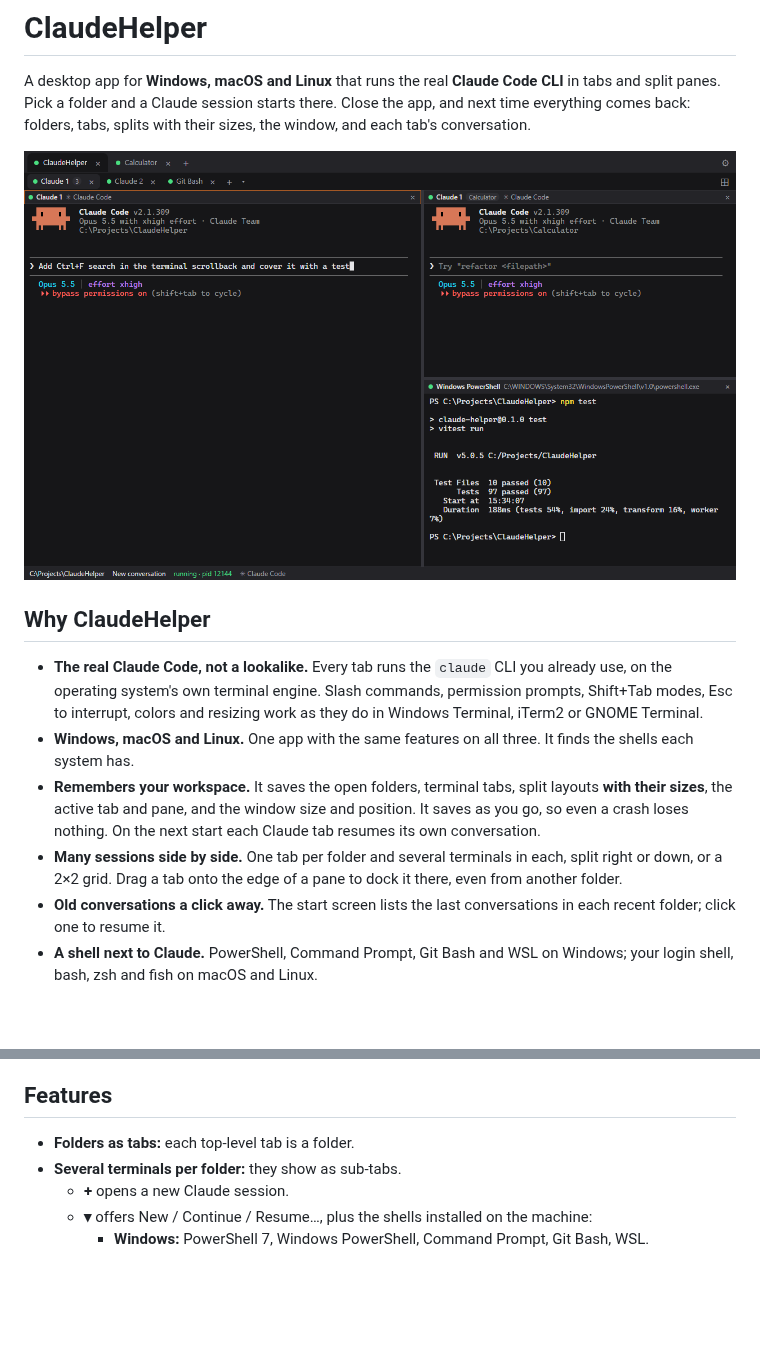
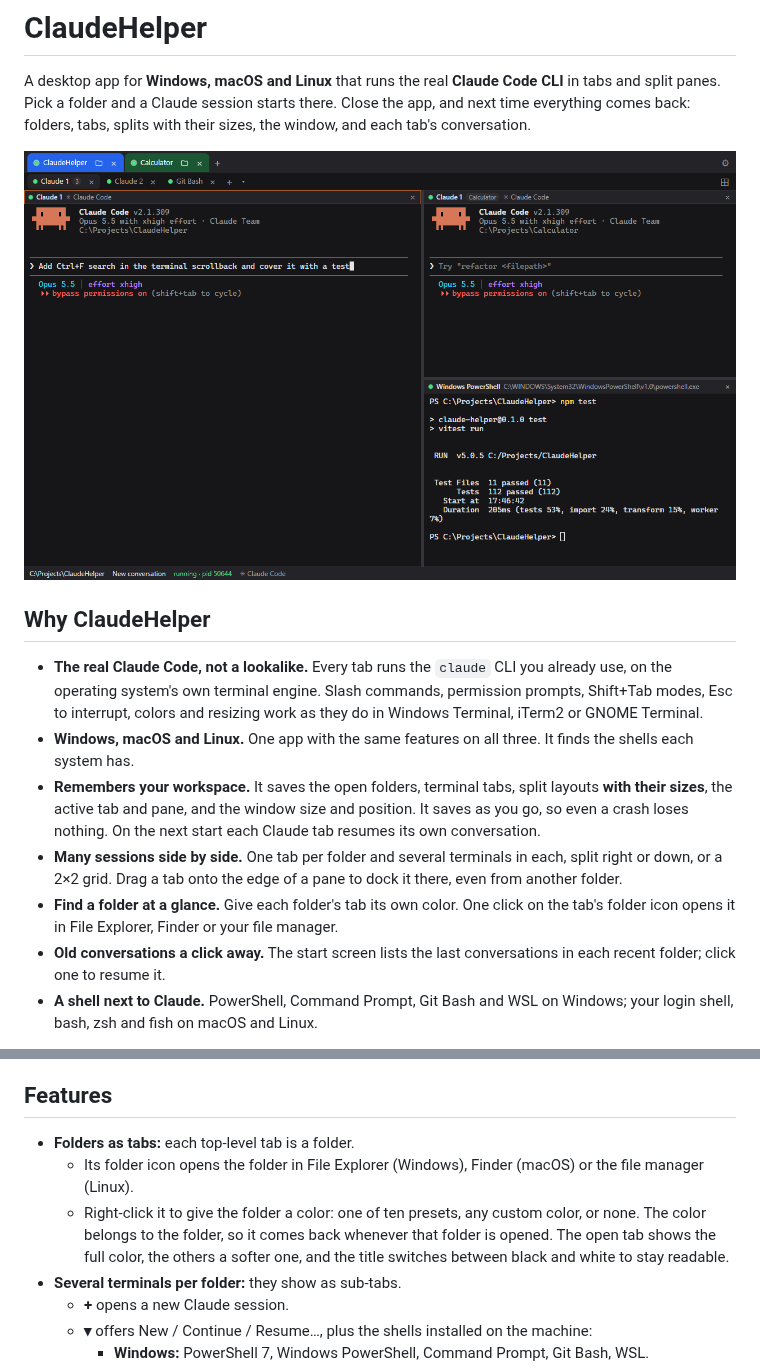
Before and after one commit to 4rneorist/ClaudeHelper, a Markdown page: README.md, 2 parts joined by grey strips. Drawn GitHub-style; pictures changed too: docs/screenshots/main.png; blank space fills up the shorter version.

```diff
--- a/README.md
+++ b/README.md
@@ -2,7 +2,7 @@
 
 A desktop app for **Windows, macOS and Linux** that runs the real **Claude Code CLI** in tabs and split panes. Pick a folder and a Claude session starts there. Close the app, and next time everything comes back: folders, tabs, splits with their sizes, the window, and each tab's conversation.
 
-![ClaudeHelper with two folder tabs. The open one is split: Claude in ClaudeHelper on the left, Claude docked from the Calculator folder top right, PowerShell running the tests bottom right](docs/screenshots/main.png)
+![ClaudeHelper with two colored folder tabs, ClaudeHelper in blue and Calculator in green. The open one is split: Claude in ClaudeHelper on the left, Claude docked from the Calculator folder top right, PowerShell running the tests bottom right](docs/screenshots/main.png)
 
 ## Why ClaudeHelper
 
@@ -10,6 +10,7 @@ A desktop app for **Windows, macOS and Linux** that runs the real **Claude Code
 - **Windows, macOS and Linux.** One app with the same features on all three. It finds the shells each system has.
 - **Remembers your workspace.** It saves the open folders, terminal tabs, split layouts **with their sizes**, the active tab and pane, and the window size and position. It saves as you go, so even a crash loses nothing. On the next start each Claude tab resumes its own conversation.
 - **Many sessions side by side.** One tab per folder and several terminals in each, split right or down, or a 2×2 grid. Drag a tab onto the edge of a pane to dock it there, even from another folder.
+- **Find a folder at a glance.** Give each folder's tab its own color. One click on the tab's folder icon opens it in File Explorer, Finder or your file manager.
 - **Old conversations a click away.** The start screen lists the last conversations in each recent folder; click one to resume it.
 - **A shell next to Claude.** PowerShell, Command Prompt, Git Bash and WSL on Windows; your login shell, bash, zsh and fish on macOS and Linux.
 
@@ -39,6 +44,8 @@ Then run `claude` once in a terminal to log in. The app finds `claude` by itself
 ## Features
 
 - **Folders as tabs:** each top-level tab is a folder.
+  - Its folder icon opens the folder in File Explorer (Windows), Finder (macOS) or the file manager (Linux).
+  - Right-click it to give the folder a color: one of ten presets, any custom color, or none. The color belongs to the folder, so it comes back whenever that folder is opened. The open tab shows the full color, the others a softer one, and the title switches between black and white to stay readable.
 - **Several terminals per folder:** they show as sub-tabs.
   - **+** opens a new Claude session.
   - **▾** offers New / Continue / Resume…, plus the shells installed on the machine:
```
Also changed, not shown: other parts of README.md (+6 -2 lines), docs/screenshots/new-terminal-menu.png, docs/screenshots/settings.png, docs/screenshots/tab-colors.png (added), 12 other files.
